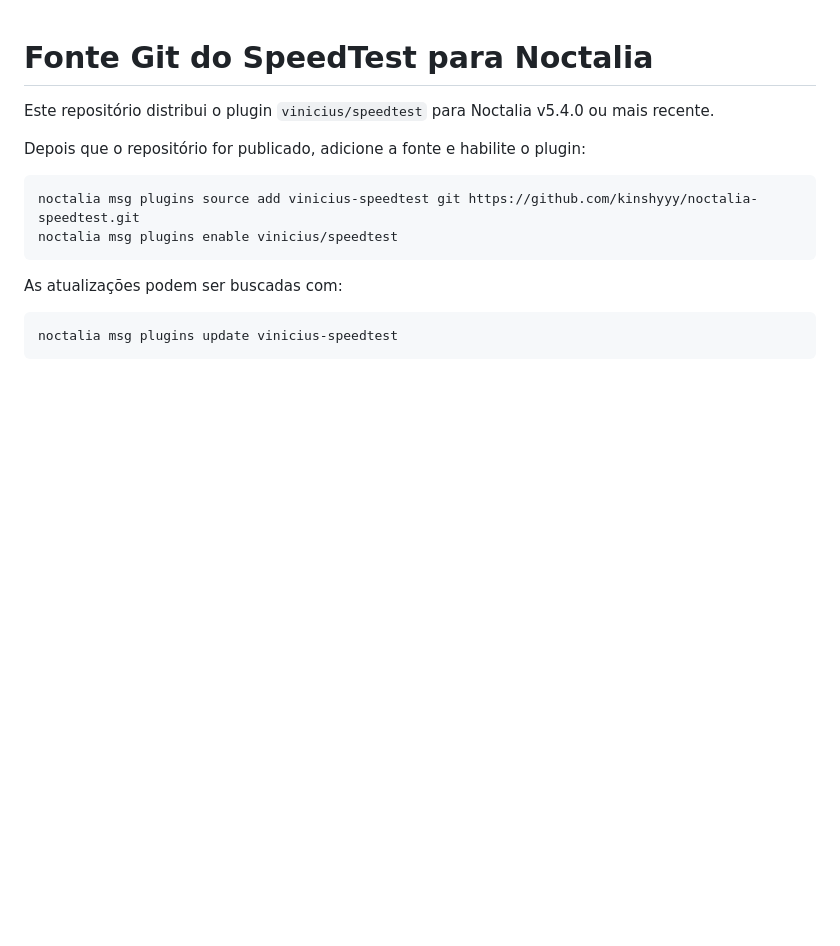
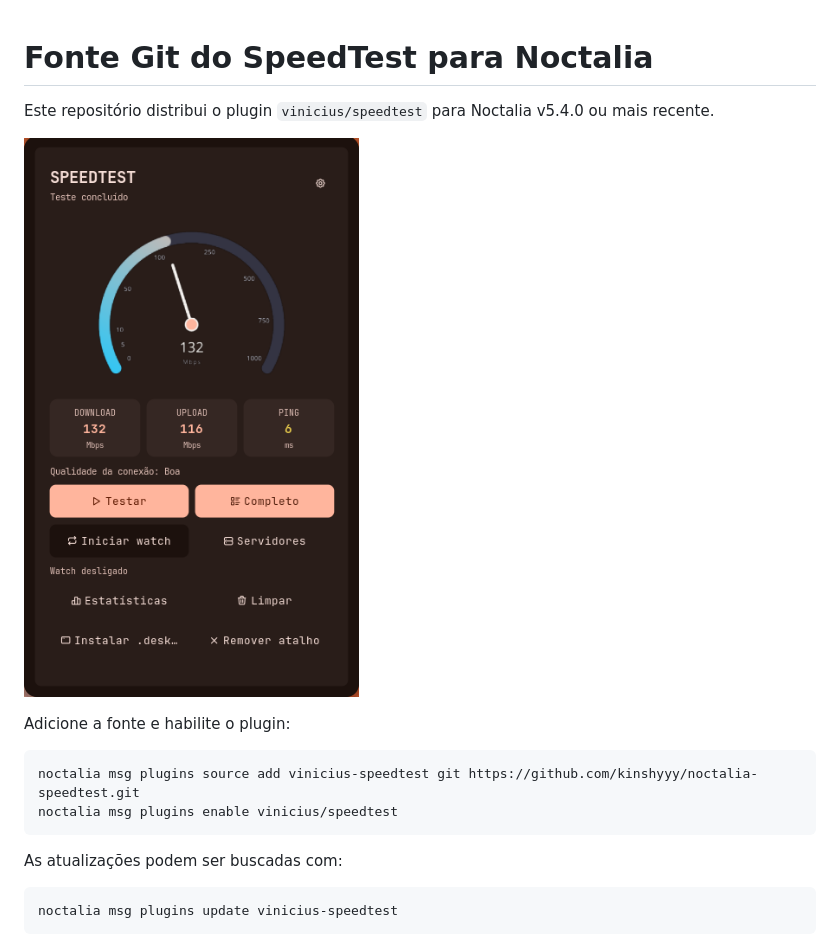
Before and after one commit to kinshyyy/noctalia-speedtest, a Markdown page: README.md, the part around the change. GitHub-like rendering; pictures changed too: screenshots/speedtest-panel.png (added); blank space fills up the shorter version.

Commit message:
Add plugin panel screenshot to README

````diff
--- a/README.md
+++ b/README.md
@@ -2,7 +2,9 @@
 
 Este repositório distribui o plugin `vinicius/speedtest` para Noctalia v5.4.0 ou mais recente.
 
-Depois que o repositório for publicado, adicione a fonte e habilite o plugin:
+![Painel do SpeedTest no Noctalia](screenshots/speedtest-panel.png)
+
+Adicione a fonte e habilite o plugin:
 
 ```sh
 noctalia msg plugins source add vinicius-speedtest git https://github.com/kinshyyy/noctalia-speedtest.git
````
